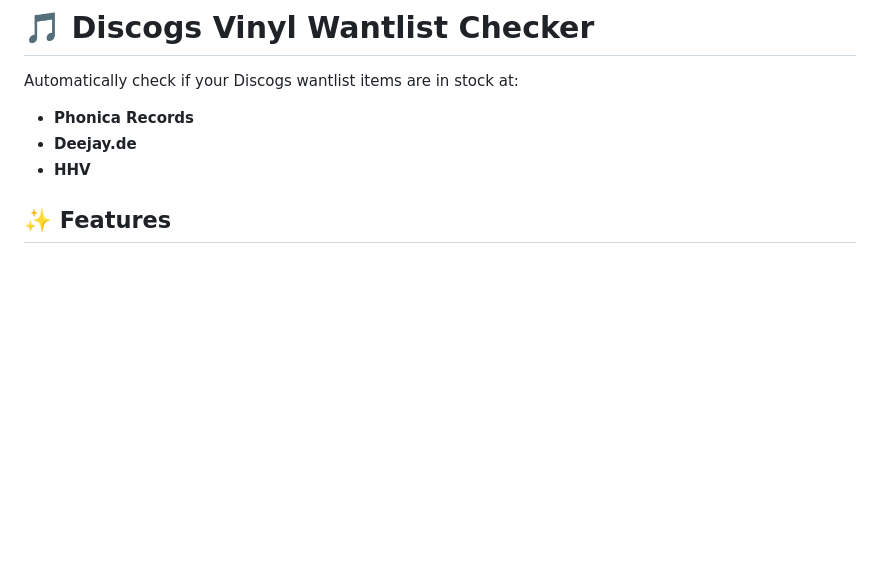
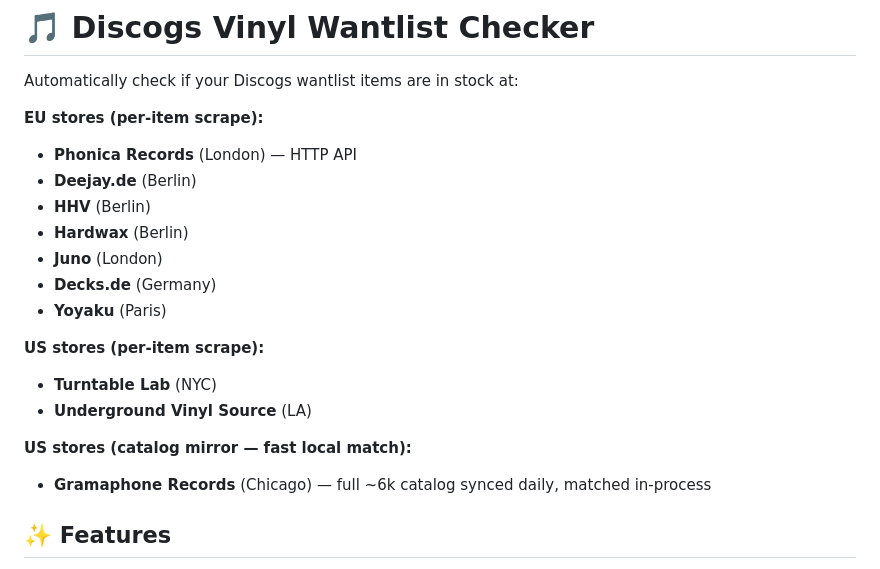
Before and after one commit to solakli/vinyl-checker, a Markdown page: README.md, the part around one of its changes. Rendered like a GitHub page; blank space fills up the shorter version.

```diff
--- a/README.md
+++ b/README.md
@@ -1,9 +1,22 @@
 # 🎵 Discogs Vinyl Wantlist Checker
 
 Automatically check if your Discogs wantlist items are in stock at:
-- **Phonica Records**
-- **Deejay.de**
-- **HHV**
+
+**EU stores (per-item scrape):**
+- **Phonica Records** (London) — HTTP API
+- **Deejay.de** (Berlin)
+- **HHV** (Berlin)
+- **Hardwax** (Berlin)
+- **Juno** (London)
+- **Decks.de** (Germany)
+- **Yoyaku** (Paris)
+
+**US stores (per-item scrape):**
+- **Turntable Lab** (NYC)
+- **Underground Vinyl Source** (LA)
+
+**US stores (catalog mirror — fast local match):**
+- **Gramaphone Records** (Chicago) — full ~6k catalog synced daily, matched in-process
 
 ## ✨ Features
 
```
Also changed, not shown: other parts of README.md (+51 -0 lines).
